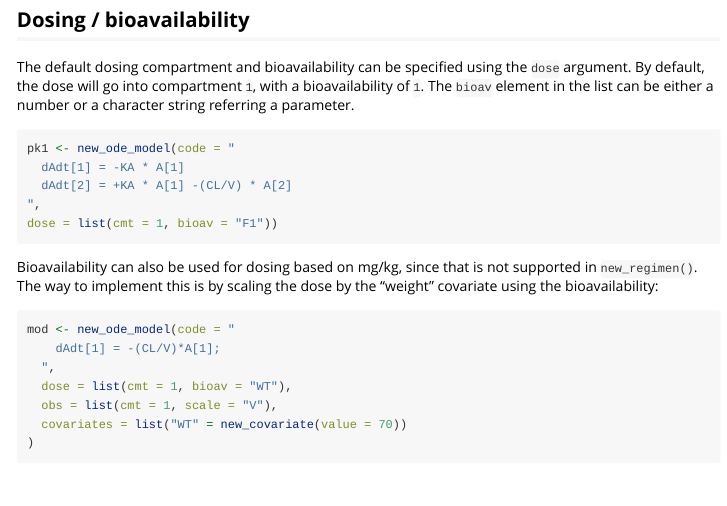
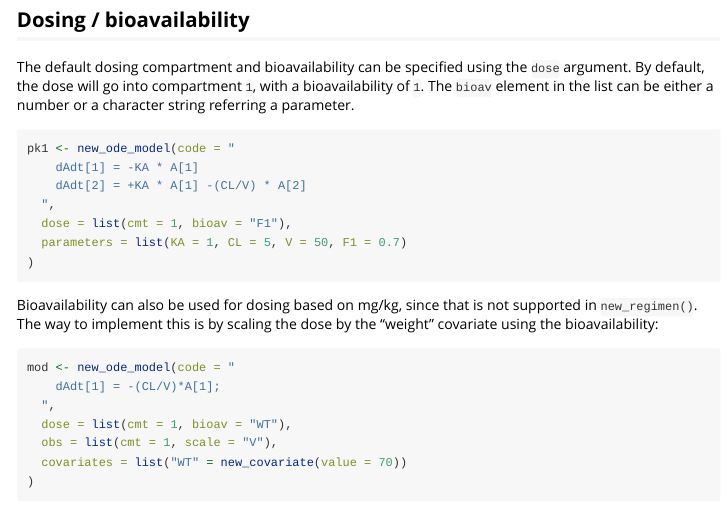
Before and after one commit to InsightRX/PKPDsim, an R Markdown document (vignettes/model.Rmd): the page in a window 1100 px wide, from 2350 px down. Rendered offline with R 4.5, knitr and Pandoc, with nearby package versions; some code elsewhere in the file could not run offline.

Commit message:
fix example

````diff
--- a/vignettes/model.Rmd
+++ b/vignettes/model.Rmd
@@ -107,10 +107,12 @@ The default dosing compartment and bioavailability can be specified using the `d
 
 ```{r bioav, eval=FALSE}
 pk1 <- new_ode_model(code = "
-  dAdt[1] = -KA * A[1]
-  dAdt[2] = +KA * A[1] -(CL/V) * A[2]
-",
-dose = list(cmt = 1, bioav = "F1"))
+    dAdt[1] = -KA * A[1]
+    dAdt[2] = +KA * A[1] -(CL/V) * A[2]
+  ",
+  dose = list(cmt = 1, bioav = "F1"),
+  parameters = list(KA = 1, CL = 5, V = 50, F1 = 0.7)
+)
 ```
 
 Bioavailability can also be used for dosing based on mg/kg, since that is not supported in  `new_regimen()`. The way to implement this is by scaling the dose by the "weight" covariate using the bioavailability:
````
